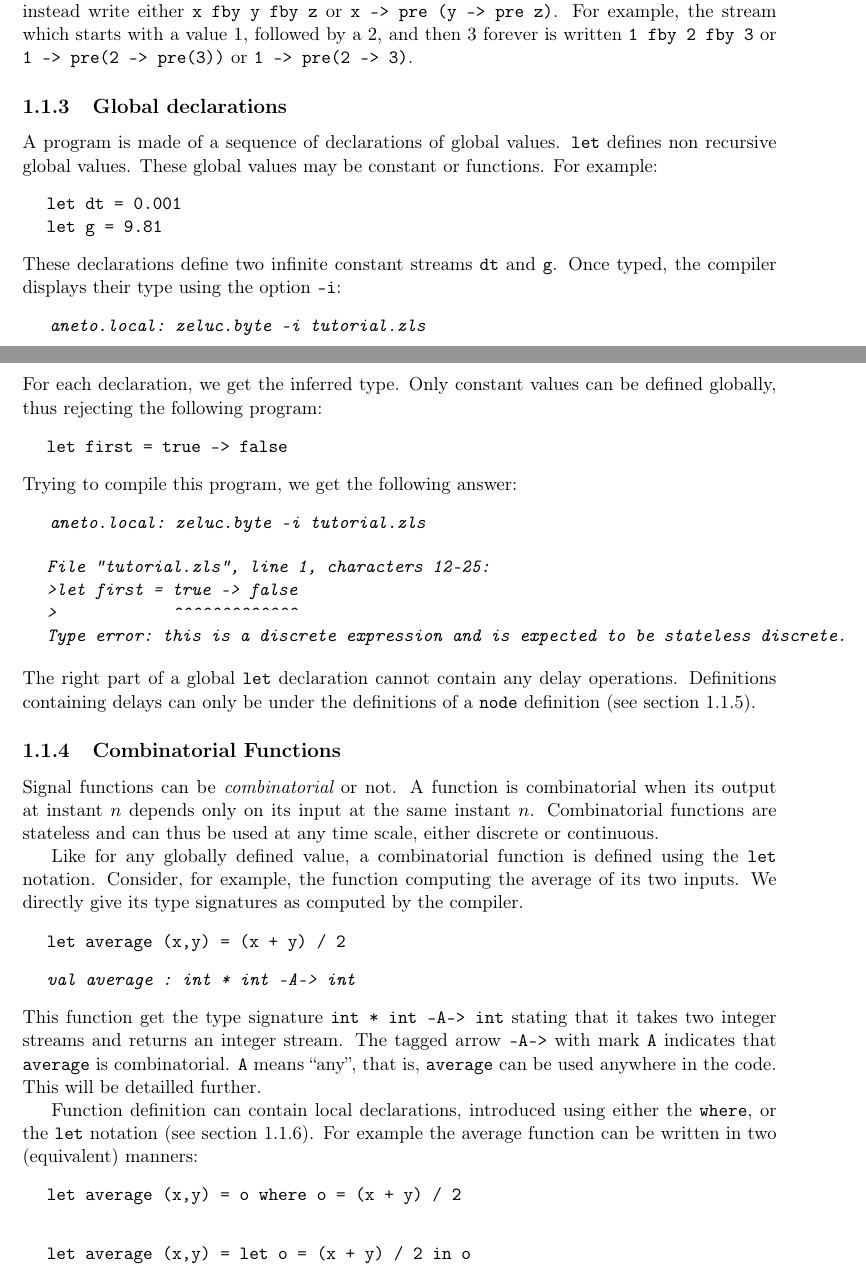
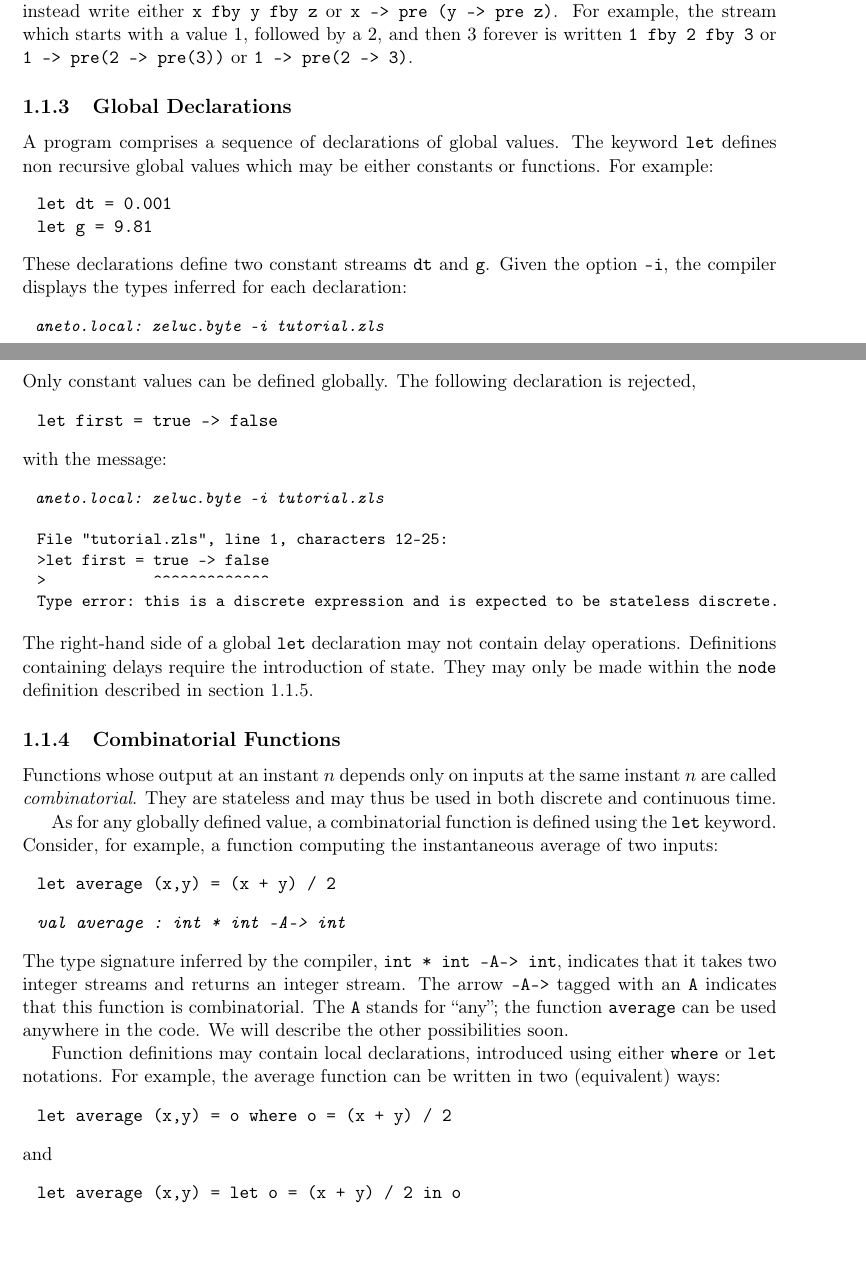
Before and after one commit to INRIA/zelus, a LaTeX thesis (man/manual.tex): two parts of pages 10 and 11 of 66, joined at a grey line, cut so that both start at the same text, the shorter picture padded with empty space. Compiled offline with LaTeX, dvips and Ghostscript.

Commit message:
Progress.

```diff
--- a/man/manual.tex
+++ b/man/manual.tex
@@ -14,8 +14,11 @@
             lastflags={-i},
             includecmd={},
            ]{runverbatim}
-\fvset{xleftmargin=5mm}
+\fvset{xleftmargin=3mm}
+\runverbatimsetup{errstyle={formatcom=\small}}
+
 \newcommand{\zls}[1]{\texttt{#1}}
+\newcommand{\zlsmsg}[1]{\texttt{#1}}
 
 \usepackage{a4wide}
 \usepackage{hevea}
@@ -274,7 +277,7 @@
 %   \end{minipage} \end{tabular}\end{flushleft}}
 
 \newenvironment{sample}
-  {\begin{flushright}\begin{minipage}[t]{15cm}\begin{alltt}}
+  {\begin{flushright}\begin{minipage}[t]{15.3cm}\begin{alltt}\small}
   {\end{alltt}\end{minipage}\end{flushright}}
 
 \newcommand{\shell}[1]{{\em aneto.local: #1}}
@@ -623,63 +626,70 @@ $1$, followed by a $2$, and then $3$ forever is written \zls{1 fby 2 fby 3}
 or \mbox{\zls{1 -> pre(2 -> pre(3))}} or \zls{1 -> pre(2 -> 3)}.
 
 % }-}3
-\subsection{Global declarations} %{-{3
-
-A program is made of a sequence of declarations of global
-values. \verb-let- defines non recursive global values. These global values may
-be constant or functions. For example:
+\subsection{Global Declarations} %{-{3
+
+A program comprises a sequence of declarations of global
+values. The keyword \zls{let} defines non recursive global values which may
+be either constants or functions. For example:
 \begin{runverbatim}
 let dt = 0.001
 let g = 9.81
 \end{runverbatim}
-These declarations define two infinite constant streams \verb-dt- and
-\verb-g-. Once typed, the compiler displays their type using the option {\tt -i}:
+These declarations define two constant streams \zls{dt} and
+\zls{g}.
+Given the option \texttt{-i}, the compiler displays the types inferred for
+each declaration:
 \begin{sample}\runverbatimcmd\end{sample}
 \runverbatimmsg{}
-For each declaration, we get the inferred type.
-Only constant values can be defined globally, thus rejecting the
-following program:
+Only constant values can be defined globally.
+The following declaration is rejected,
 \begin{runverbatim}[fail]
 let first = true -> false
 \end{runverbatim}
-Trying to compile this program, we get the following answer:
+with the message:
 \begin{sample}\runverbatimcmd\end{sample}
 \runverbatimerr{}
-The right part of a global \verb-let- declaration cannot contain any
-delay operations. Definitions containing delays can only be under the
-definitions of a {\tt node} definition
-(see~\cref{sec:sequential-functions}).
+The right-hand side of a global \zls{let} declaration may not contain delay
+operations. Definitions containing delays require the introduction of state.
+They may only be made within the \zls{node} definition described
+in~\cref{sec:sequential-functions}.
 
 % }-}3
 \subsection{Combinatorial Functions} %{-{3
-Signal functions can be {\em combinatorial} or not.
-A function is combinatorial when its output at
-instant $n$ depends only on its input at the same instant $n$. Combinatorial
-functions are stateless and can thus be used at any time scale, either
-discrete or continuous.
-
-Like for any globally defined value, a combinatorial function
-is defined using the {\tt let} notation.
-Consider, for example, the function computing the
-average of its two inputs. We directly give its type
-signatures as computed by the compiler.
+
+Functions whose output at an instant $n$ depends only on inputs at the same
+instant $n$ are called \emph{combinatorial}.
+They are stateless and may thus be used in both discrete and continuous
+time.
+%Signal functions can be {\em combinatorial} or not.
+%A function is combinatorial when its output at
+%instant $n$ depends only on its input at the same instant $n$.
+%Combinatorial
+%functions are stateless and can thus be used at any time scale, either
+%discrete or continuous.
+
+As for any globally defined value, a combinatorial function
+is defined using the \zls{let} keyword.
+Consider, for example, a function computing the
+instantaneous average of two inputs:
 \begin{runverbatim}[withresult]
 let average (x,y) = (x + y) / 2
 \end{runverbatim}
-This function get the type signature \verb+int * int -A-> int+ stating
-that it takes two integer streams and returns an integer stream. The
-tagged arrow \texttt{-A->} with mark \texttt{A} indicates that
-\texttt{average} is combinatorial. \texttt{A} means ``any'', that is,
-\texttt{average} can be used anywhere in the code. This will be
-detailled further.
-
-Function definition can contain local declarations, introduced using
-either the {\tt where}, or the {\tt let} notation
-(see~\cref{sec:local-defin-mutu}). For example the average function can
-be written in two (equivalent) manners:
+The type signature inferred by the compiler, \zlsmsg{int * int -A-> int},
+indicates that it takes two integer streams and returns an integer stream.
+The arrow \texttt{-A->} tagged with an \texttt{A} indicates that this
+function is combinatorial.
+The \texttt{A} stands for ``any''; the function \texttt{average} can be used
+anywhere in the code.
+We will describe the other possibilities soon.
+
+Function definitions may contain local declarations, introduced using
+either \zls{where} or \zls{let} notations. For example, the average function
+can be written in two (equivalent) ways:
 \begin{runverbatim}
 let average (x,y) = o where o = (x + y) / 2
 \end{runverbatim}
+and
 \begin{runverbatim}
 let average (x,y) = let o = (x + y) / 2 in o
 \end{runverbatim}
```
